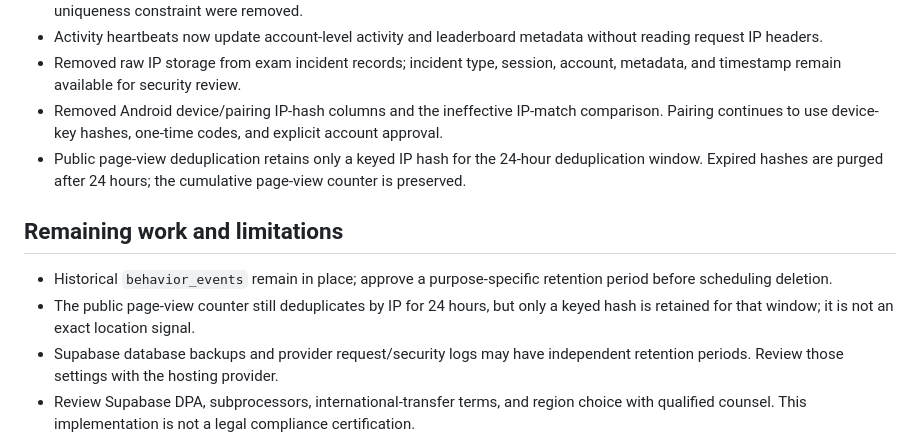
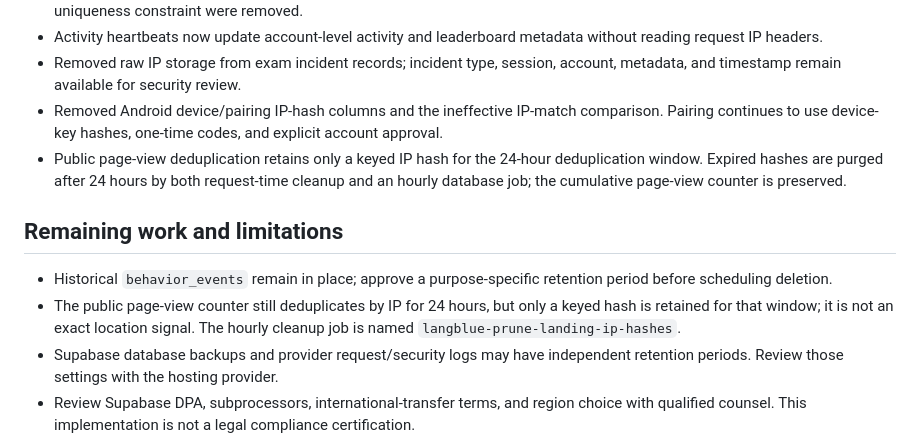
Before and after one commit to LNGBL/LNGBL.github.io, a Markdown page: docs/privacy-by-design.md, the part around the change. GitHub-like rendering.

Commit message:
Document scheduled 24-hour hash retention

```diff
--- a/docs/privacy-by-design.md
+++ b/docs/privacy-by-design.md
@@ -39,12 +39,12 @@
 - Activity heartbeats now update account-level activity and leaderboard metadata without reading request IP headers.
 - Removed raw IP storage from exam incident records; incident type, session, account, metadata, and timestamp remain available for security review.
 - Removed Android device/pairing IP-hash columns and the ineffective IP-match comparison. Pairing continues to use device-key hashes, one-time codes, and explicit account approval.
-- Public page-view deduplication retains only a keyed IP hash for the 24-hour deduplication window. Expired hashes are purged after 24 hours; the cumulative page-view counter is preserved.
+- Public page-view deduplication retains only a keyed IP hash for the 24-hour deduplication window. Expired hashes are purged after 24 hours by both request-time cleanup and an hourly database job; the cumulative page-view counter is preserved.
 
 ## Remaining work and limitations
 
 - Historical `behavior_events` remain in place; approve a purpose-specific retention period before scheduling deletion.
-- The public page-view counter still deduplicates by IP for 24 hours, but only a keyed hash is retained for that window; it is not an exact location signal.
+- The public page-view counter still deduplicates by IP for 24 hours, but only a keyed hash is retained for that window; it is not an exact location signal. The hourly cleanup job is named `langblue-prune-landing-ip-hashes`.
 - Supabase database backups and provider request/security logs may have independent retention periods. Review those settings with the hosting provider.
 - Review Supabase DPA, subprocessors, international-transfer terms, and region choice with qualified counsel. This implementation is not a legal compliance certification.
 - The activity registry now measures account-level activity rather than separate per-IP activity. Its consolidation uses the maximum per-IP active-seconds value to avoid double-counting simultaneous devices; the historical per-IP breakdown was intentionally removed.
```
